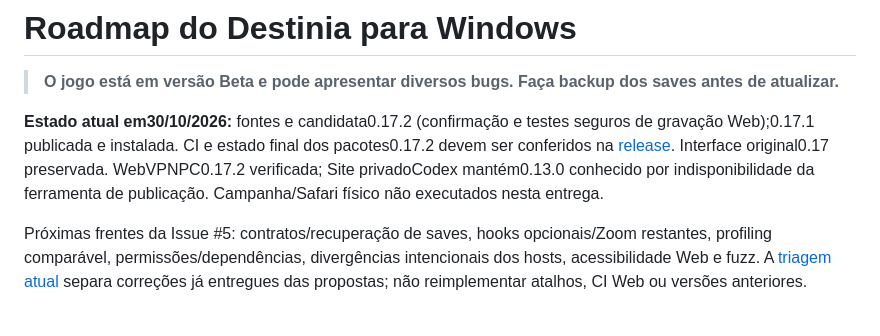
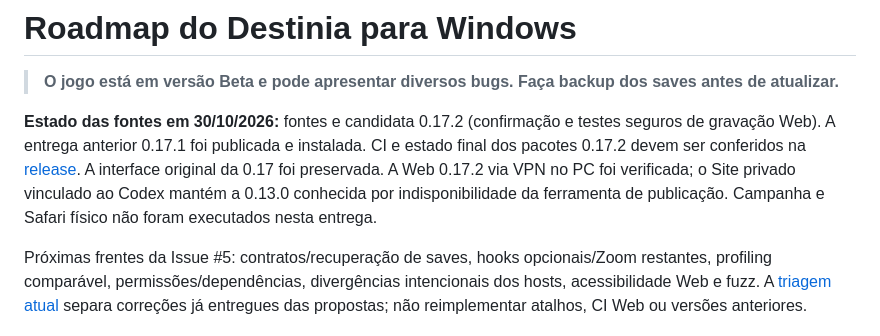
Before and after one commit to sugyua/destinia, a Markdown page: docs/ROADMAP.md, the part around the change. Drawn GitHub-style.

Commit message:
docs: clarify current release status formatting

```diff
--- a/docs/ROADMAP.md
+++ b/docs/ROADMAP.md
@@ -2,7 +2,7 @@
 
 > **O jogo está em versão Beta e pode apresentar diversos bugs. Faça backup dos saves antes de atualizar.**
 
-**Estado atual em30/10/2026:** fontes e candidata0.17.2 (confirmação e testes seguros de gravação Web);0.17.1 publicada e instalada. CI e estado final dos pacotes0.17.2 devem ser conferidos na [release](https://github.com/sugyua/destinia/releases/tag/v0.17.2-beta). Interface original0.17 preservada. WebVPNPC0.17.2 verificada; Site privadoCodex mantém0.13.0 conhecido por indisponibilidade da ferramenta de publicação. Campanha/Safari físico não executados nesta entrega.
+**Estado das fontes em 30/10/2026:** fontes e candidata 0.17.2 (confirmação e testes seguros de gravação Web). A entrega anterior 0.17.1 foi publicada e instalada. CI e estado final dos pacotes 0.17.2 devem ser conferidos na [release](https://github.com/sugyua/destinia/releases/tag/v0.17.2-beta). A interface original da 0.17 foi preservada. A Web 0.17.2 via VPN no PC foi verificada; o Site privado vinculado ao Codex mantém a 0.13.0 conhecida por indisponibilidade da ferramenta de publicação. Campanha e Safari físico não foram executados nesta entrega.
 
 Próximas frentes da Issue #5: contratos/recuperação de saves, hooks opcionais/Zoom restantes, profiling comparável, permissões/dependências, divergências intencionais dos hosts, acessibilidade Web e fuzz. A [triagem atual](TRIAGEM_GITHUB_2026-10-30.md) separa correções já entregues das propostas; não reimplementar atalhos, CI Web ou versões anteriores.
 
```
